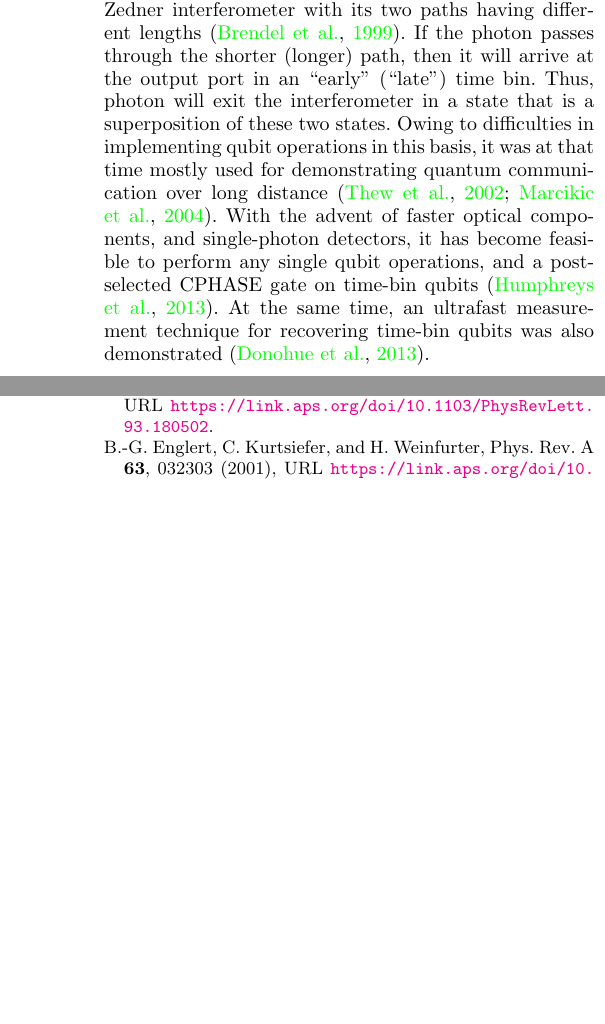
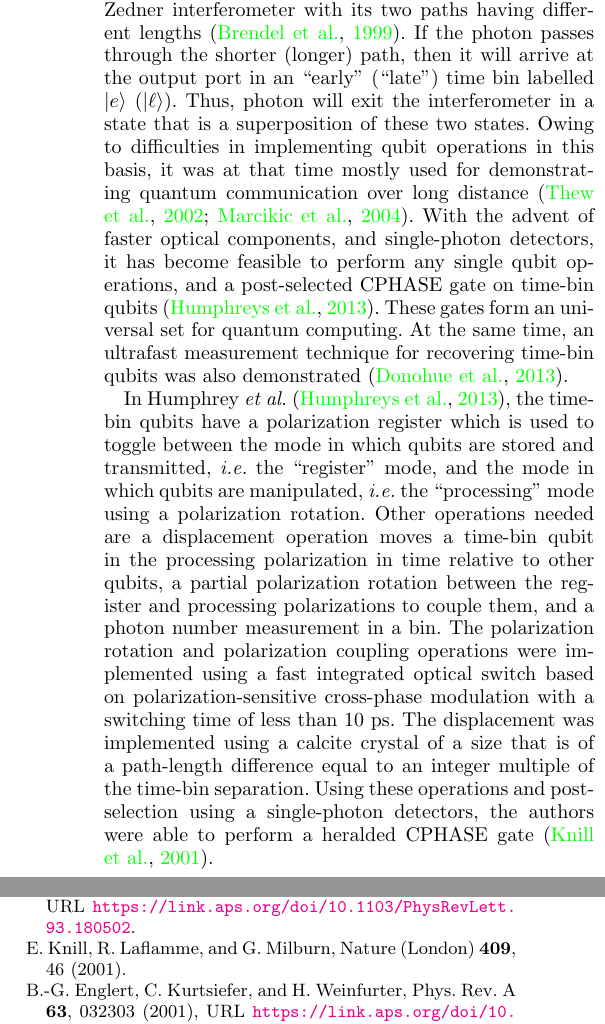
Before and after one commit to drpeterrohde/Interferometry-Review, a LaTeX paper (paper.tex): two parts of the columns of pages 2 and 4 of 4, joined at a grey line, cut so that both start at the same text, the shorter picture padded with empty space. Compiled offline with pdfLaTeX.

Commit message:
Added more to time-bin section.

```diff
--- a/paper.tex
+++ b/paper.tex
@@ -88,8 +88,9 @@ quantum-to-classical transitions to explain multiparticle interference \cite{bib
 \subsubsection{Dual-rail}
 
 \subsubsection{Time-bins}
-Time-bin qubits is quantum information that is encoded on the time-of-arrival of single photons. It was first conceived for a single-photon passing through a Mach-Zedner interferometer with its two paths having different lengths \cite{bib:Brendel99}. If the photon passes through the shorter (longer) path, then it will arrive at the output port in an ``early" (``late") time bin. Thus, photon will exit the interferometer in a state that is a superposition of these two states. Owing to difficulties in implementing qubit operations in this basis, it was at that time mostly used for demonstrating quantum communication over long distance \cite{bib:Thew02,bib:Marcikic04}. With the advent of faster optical components, and single-photon detectors, it has become feasible to perform any single qubit operations, and a post-selected CPHASE gate on time-bin qubits \cite{bib:Humphreys2013}. At the same time, an ultrafast measurement technique for recovering time-bin qubits was also demonstrated \cite{bib:Donohue2013}.
+Time-bin qubits is quantum information that is encoded on the time-of-arrival of single photons. It was first conceived for a single-photon passing through a Mach-Zedner interferometer with its two paths having different lengths \cite{bib:Brendel99}. If the photon passes through the shorter (longer) path, then it will arrive at the output port in an ``early" (``late") time bin labelled $\ket{e}$ ($\ket{\ell}$). Thus, photon will exit the interferometer in a state that is a superposition of these two states. Owing to difficulties in implementing qubit operations in this basis, it was at that time mostly used for demonstrating quantum communication over long distance \cite{bib:Thew02,bib:Marcikic04}. With the advent of faster optical components, and single-photon detectors, it has become feasible to perform any single qubit operations, and a post-selected CPHASE gate on time-bin qubits \cite{bib:Humphreys2013}. These gates form an universal set for quantum computing. At the same time, an ultrafast measurement technique for recovering time-bin qubits was also demonstrated \cite{bib:Donohue2013}.
 
+In Humphrey {\it et al.} \cite{bib:Humphreys2013}, the time-bin qubits have a polarization register which is used to toggle between the mode in which qubits are stored and transmitted, {\it i.e.} the ``register" mode, and the mode in which qubits are manipulated, {\it i.e.} the ``processing" mode using a polarization rotation. Other operations needed are a displacement operation moves a time-bin qubit in the processing polarization in time relative to other qubits, a partial polarization rotation between the register and processing polarizations to couple them, and a photon number measurement in a bin. The polarization rotation and polarization coupling operations were implemented using a fast integrated optical switch based on polarization-sensitive cross-phase modulation with a switching time of less than 10 ps. The displacement was implemented using a calcite crystal of a size that is of a path-length difference equal to an integer multiple of the time-bin separation. Using these operations and post-selection using a single-photon detectors, the authors were able to perform a heralded CPHASE gate \cite{bib:KLM01}.
 
 %\subsection{Continuous-variables}
 
```
Also changed, not shown: paper.bbl, paper.pdf, 4 other files.
